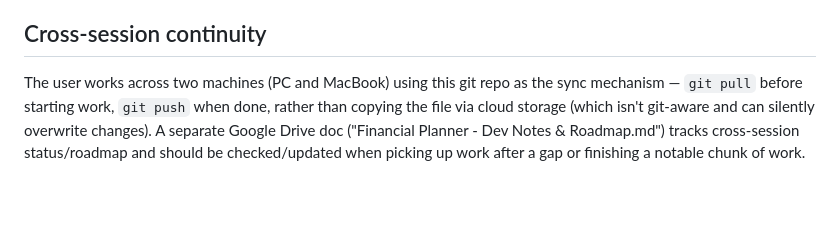
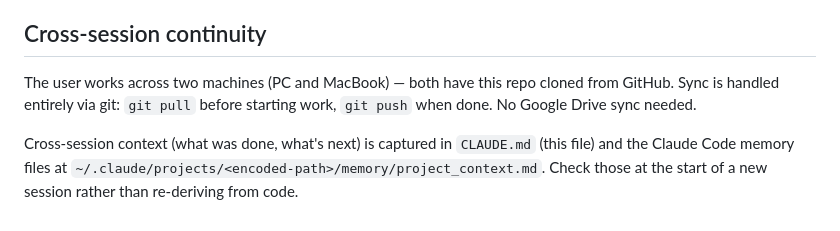
Before and after one commit to vdiaz2321/financialretirementplanner, a Markdown page: CLAUDE.md, the part around the change. Rendered like a GitHub page; blank space fills up the shorter version.

Commit message:
Update CLAUDE.md: MacBook now uses GitHub for cross-machine sync
Removed reference to Google Drive dev notes doc — both PC and MacBook
now have the repo cloned, so git pull/push is the only sync mechanism
needed. Updated cross-session continuity section accordingly.

Co-Authored-By: Claude Sonnet 4.6 <noreply@anthropic.com>

```diff
--- a/CLAUDE.md
+++ b/CLAUDE.md
@@ -63,4 +63,6 @@ The Retirement System selector (`retSystem`: `high3`/`brs`/`redux`) drives a liv
 
 ## Cross-session continuity
 
-The user works across two machines (PC and MacBook) using this git repo as the sync mechanism — `git pull` before starting work, `git push` when done, rather than copying the file via cloud storage (which isn't git-aware and can silently overwrite changes). A separate Google Drive doc ("Financial Planner - Dev Notes & Roadmap.md") tracks cross-session status/roadmap and should be checked/updated when picking up work after a gap or finishing a notable chunk of work.
+The user works across two machines (PC and MacBook) — both have this repo cloned from GitHub. Sync is handled entirely via git: `git pull` before starting work, `git push` when done. No Google Drive sync needed.
+
+Cross-session context (what was done, what's next) is captured in `CLAUDE.md` (this file) and the Claude Code memory files at `~/.claude/projects/<encoded-path>/memory/project_context.md`. Check those at the start of a new session rather than re-deriving from code.
```
